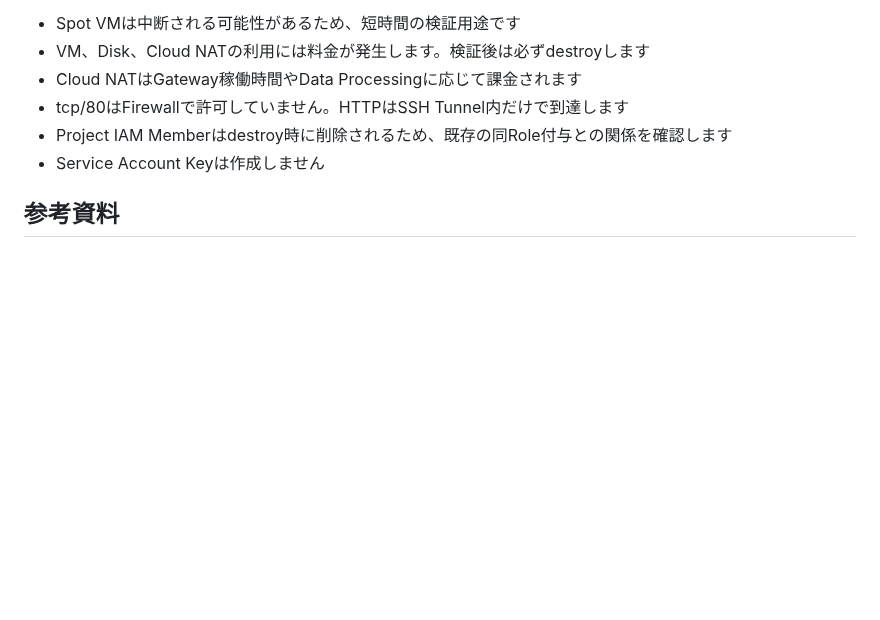
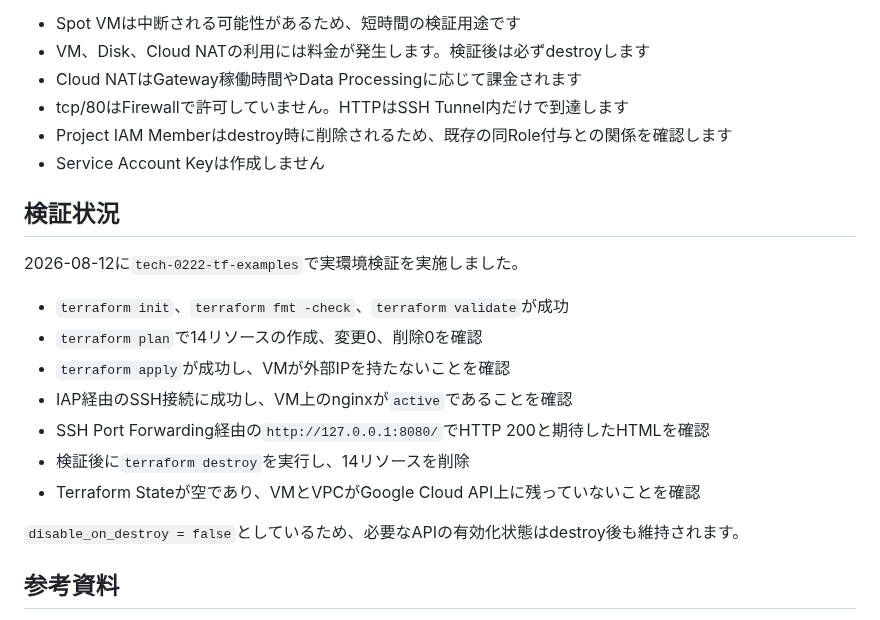
Before and after one commit to tech-0222/terraform-gcp-examples, a Markdown page: Advanced-Examples/07-iap-ssh-port-forwarding/README.md, the part around the change. Rendered like a GitHub page; blank space fills up the shorter version.

Commit message:
Document Advanced 07 GCP validation

```diff
--- a/Advanced-Examples/07-iap-ssh-port-forwarding/README.md
+++ b/Advanced-Examples/07-iap-ssh-port-forwarding/README.md
@@ -153,6 +153,20 @@ terraform destroy
 - Project IAM Memberはdestroy時に削除されるため、既存の同Role付与との関係を確認します
 - Service Account Keyは作成しません
 
+## 検証状況
+
+2026-08-12に`tech-0222-tf-examples`で実環境検証を実施しました。
+
+- `terraform init`、`terraform fmt -check`、`terraform validate`が成功
+- `terraform plan`で14リソースの作成、変更0、削除0を確認
+- `terraform apply`が成功し、VMが外部IPを持たないことを確認
+- IAP経由のSSH接続に成功し、VM上のnginxが`active`であることを確認
+- SSH Port Forwarding経由の`http://127.0.0.1:8080/`でHTTP 200と期待したHTMLを確認
+- 検証後に`terraform destroy`を実行し、14リソースを削除
+- Terraform Stateが空であり、VMとVPCがGoogle Cloud API上に残っていないことを確認
+
+`disable_on_destroy = false`としているため、必要なAPIの有効化状態はdestroy後も維持されます。
+
 ## 参考資料
 
 - [IAP TCP forwarding](https://cloud.google.com/iap/docs/using-tcp-forwarding)
```
